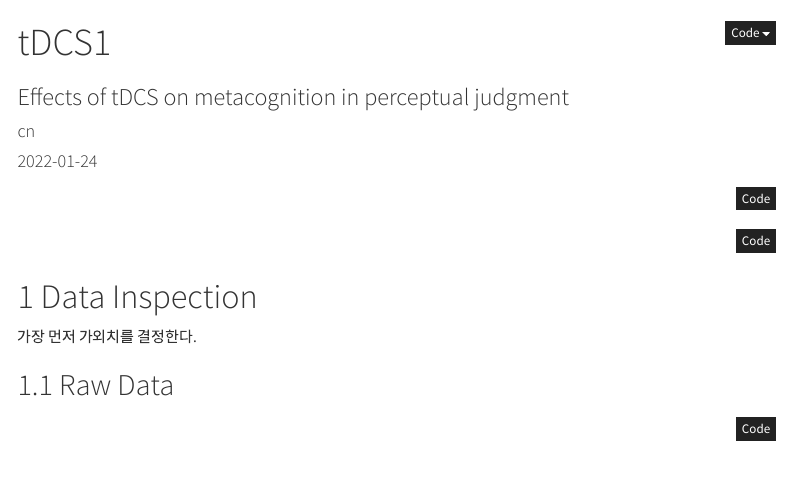
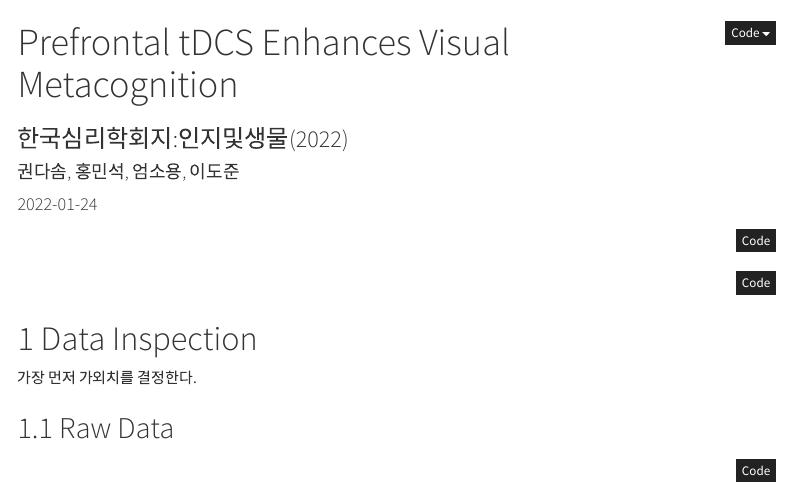
Before and after one commit to cogneuro/meta_tDCS, an R Markdown document (index.Rmd): the page in a window 1100 px wide, from its top. The pictures show the output file index.html that the author committed with the source, opened offline; menus at the side of the page are left out.

Commit message:
add title

```diff
--- a/index.Rmd
+++ b/index.Rmd
@@ -1,6 +1,6 @@
 ---
-title: "tDCS1"
-author: "cn"
+title: "Prefrontal tDCS Enhances Visual Metacognition"
+author: "권다솜, 홍민석, 엄소용, 이도준"
 date: "`r Sys.Date()`"
 output:
   html_document:
@@ -13,7 +13,7 @@ output:
     theme: cosmo
     highlight: haddock
     code_folding: hide
-subtitle: Effects of tDCS on metacognition in perceptual judgment
+subtitle: 한국심리학회지:인지및생물(2022)
 mainfont: Noto Sans CJK KR
 ---
 
```
Also changed, not shown: index.html.
